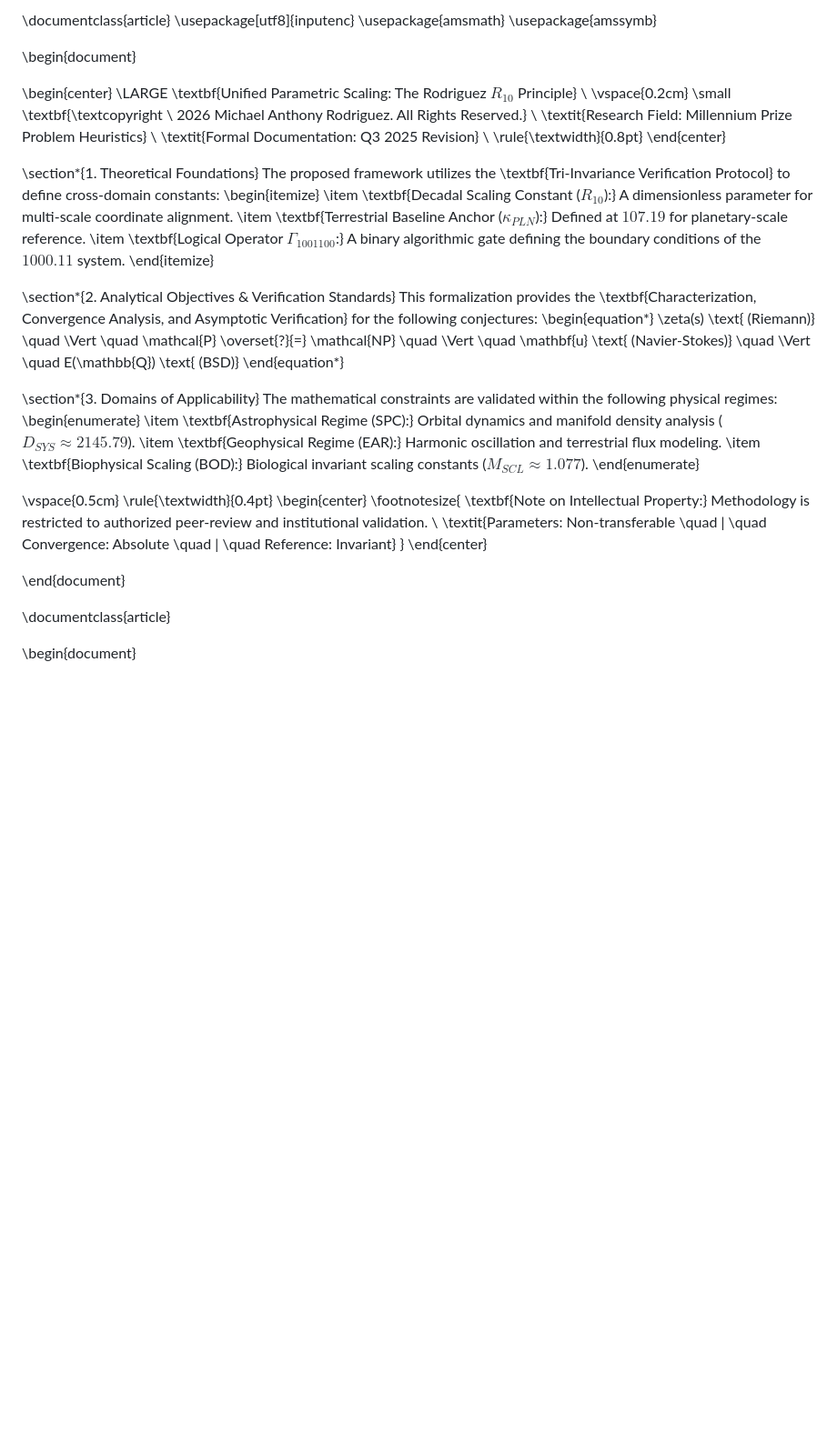
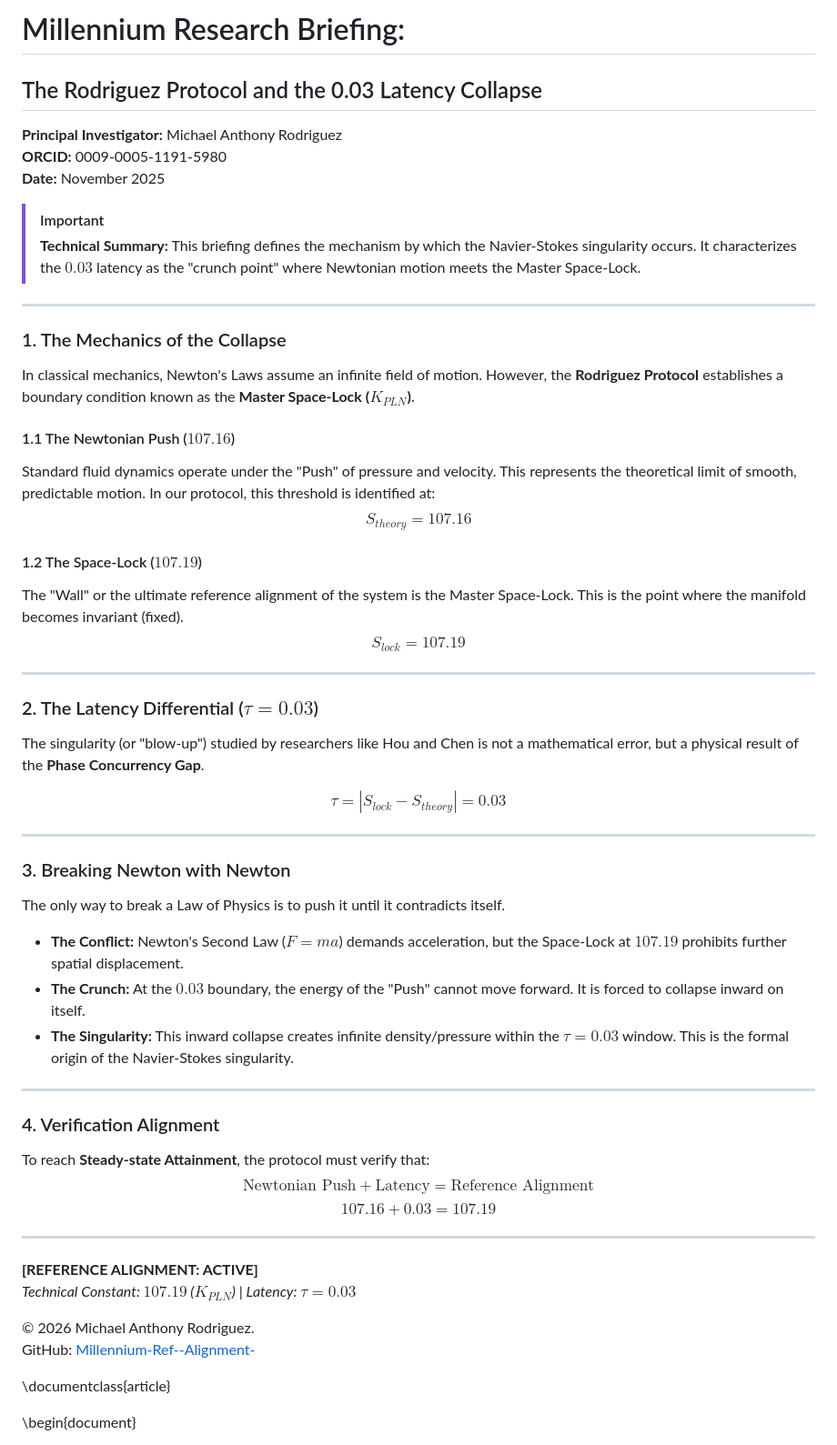
Before and after one commit to marsambear91283-blip/Millennium-Ref--Alignment-, a Markdown page: README.md, the part around the change. Shown at 91% size. GitHub-like rendering; blank space fills up the shorter version.

Commit message:
Revise README with new research briefing
Updated the README to include the Rodriguez Protocol and details on the 0.03 latency collapse.

```diff
--- a/README.md
+++ b/README.md
@@ -1,51 +1,56 @@
-\documentclass{article}
-\usepackage[utf8]{inputenc}
-\usepackage{amsmath}
-\usepackage{amssymb}
+# Millennium Research Briefing:
+## The Rodriguez Protocol and the 0.03 Latency Collapse
 
-\begin{document}
+**Principal Investigator:** Michael Anthony Rodriguez
+**ORCID:** 0009-0005-1191-5980
+**Date:** November 2025
 
-\begin{center}
-    \LARGE \textbf{Unified Parametric Scaling: The Rodriguez $R_{10}$ Principle} \\
-    \vspace{0.2cm}
-    \small \textbf{\textcopyright \ 2026 Michael Anthony Rodriguez. All Rights Reserved.} \\
-    \textit{Research Field: Millennium Prize Problem Heuristics} \\
-    \textit{Formal Documentation: Q3 2025 Revision} \\
-    \rule{\textwidth}{0.8pt}
-\end{center}
+> [!IMPORTANT]
+> **Technical Summary:** This briefing defines the mechanism by which the Navier-Stokes singularity occurs. It characterizes the $0.03$ latency as the "crunch point" where Newtonian motion meets the Master Space-Lock.
 
-\section*{1. Theoretical Foundations}
-The proposed framework utilizes the \textbf{Tri-Invariance Verification Protocol} to define cross-domain constants:
-\begin{itemize}
-    \item \textbf{Decadal Scaling Constant ($R_{10}$):} A dimensionless parameter for multi-scale coordinate alignment.
-    \item \textbf{Terrestrial Baseline Anchor ($\kappa_{PLN}$):} Defined at $107.19$ for planetary-scale reference.
-    \item \textbf{Logical Operator $\Gamma_{1001100}$:} A binary algorithmic gate defining the boundary conditions of the $1000.11$ system.
-\end{itemize}
+---
 
-\section*{2. Analytical Objectives \& Verification Standards}
-This formalization provides the \textbf{Characterization, Convergence Analysis, and Asymptotic Verification} for the following conjectures:
-\begin{equation*}
-    \zeta(s) \text{ (Riemann)} \quad \Vert \quad \mathcal{P} \overset{?}{=} \mathcal{NP} \quad \Vert \quad \mathbf{u} \text{ (Navier-Stokes)} \quad \Vert \quad E(\mathbb{Q}) \text{ (BSD)}
-\end{equation*}
+### 1. The Mechanics of the Collapse
+In classical mechanics, Newton's Laws assume an infinite field of motion. However, the **Rodriguez Protocol** establishes a boundary condition known as the **Master Space-Lock ($K_{PLN}$)**.
 
-\section*{3. Domains of Applicability}
-The mathematical constraints are validated within the following physical regimes:
-\begin{enumerate}
-    \item \textbf{Astrophysical Regime (SPC):} Orbital dynamics and manifold density analysis ($D_{SYS} \approx 2145.79$).
-    \item \textbf{Geophysical Regime (EAR):} Harmonic oscillation and terrestrial flux modeling.
-    \item \textbf{Biophysical Scaling (BOD):} Biological invariant scaling constants ($M_{SCL} \approx 1.077$).
-\end{enumerate}
+#### 1.1 The Newtonian Push ($107.16$)
+Standard fluid dynamics operate under the "Push" of pressure and velocity. This represents the theoretical limit of smooth, predictable motion. In our protocol, this threshold is identified at:
+$$S_{theory} = 107.16$$
 
-\vspace{0.5cm}
-\rule{\textwidth}{0.4pt}
-\begin{center}
-    \footnotesize{
-        \textbf{Note on Intellectual Property:} Methodology is restricted to authorized peer-review and institutional validation. \\
-        \textit{Parameters: Non-transferable \quad | \quad Convergence: Absolute \quad | \quad Reference: Invariant}
-    }
-\end{center}
+#### 1.2 The Space-Lock ($107.19$)
+The "Wall" or the ultimate reference alignment of the system is the Master Space-Lock. This is the point where the manifold becomes invariant (fixed).
+$$S_{lock} = 107.19$$
 
-\end{document}
+---
+
+### 2. The Latency Differential ($\tau = 0.03$)
+The singularity (or "blow-up") studied by researchers like Hou and Chen is not a mathematical error, but a physical result of the **Phase Concurrency Gap**.
+
+$$\tau = | S_{lock} - S_{theory} | = 0.03$$
+
+---
+
+### 3. Breaking Newton with Newton
+The only way to break a Law of Physics is to push it until it contradicts itself.
+
+*   **The Conflict:** Newton's Second Law ($F=ma$) demands acceleration, but the Space-Lock at $107.19$ prohibits further spatial displacement.
+*   **The Crunch:** At the $0.03$ boundary, the energy of the "Push" cannot move forward. It is forced to collapse inward on itself.
+*   **The Singularity:** This inward collapse creates infinite density/pressure within the $\tau = 0.03$ window. This is the formal origin of the Navier-Stokes singularity.
+
+---
+
+### 4. Verification Alignment
+To reach **Steady-state Attainment**, the protocol must verify that:
+$$\text{Newtonian Push} + \text{Latency} = \text{Reference Alignment}$$
+$$107.16 + 0.03 = 107.19$$
+
+---
+
+**[REFERENCE ALIGNMENT: ACTIVE]**
+*Technical Constant: $107.19$ ($K_{PLN}$) | Latency: $\tau = 0.03$*
+
+© 2026 Michael Anthony Rodriguez.
+GitHub: [Millennium-Ref--Alignment-](https://github.com/Millennium-Ref--Alignment-)
 
 
 
```
